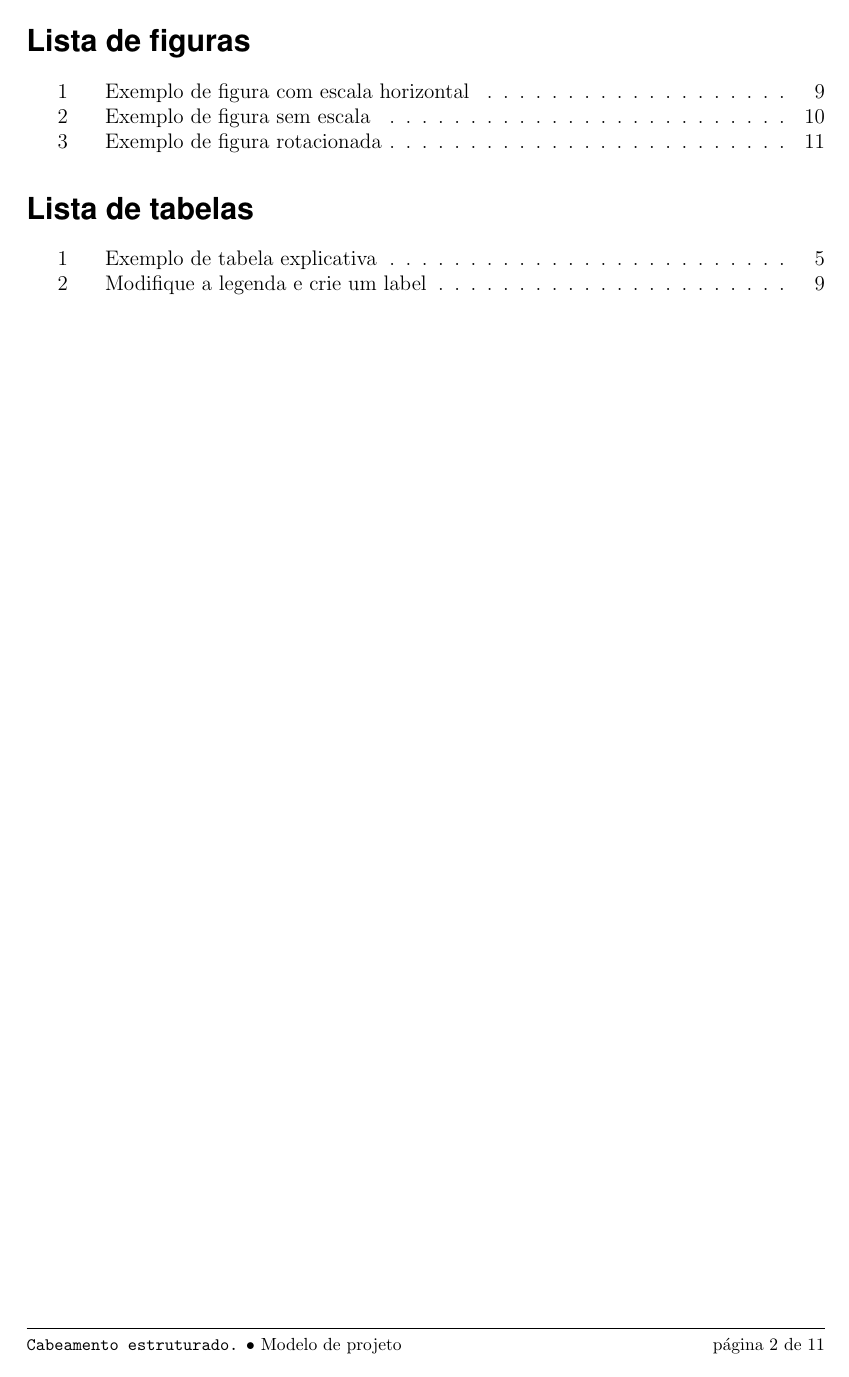
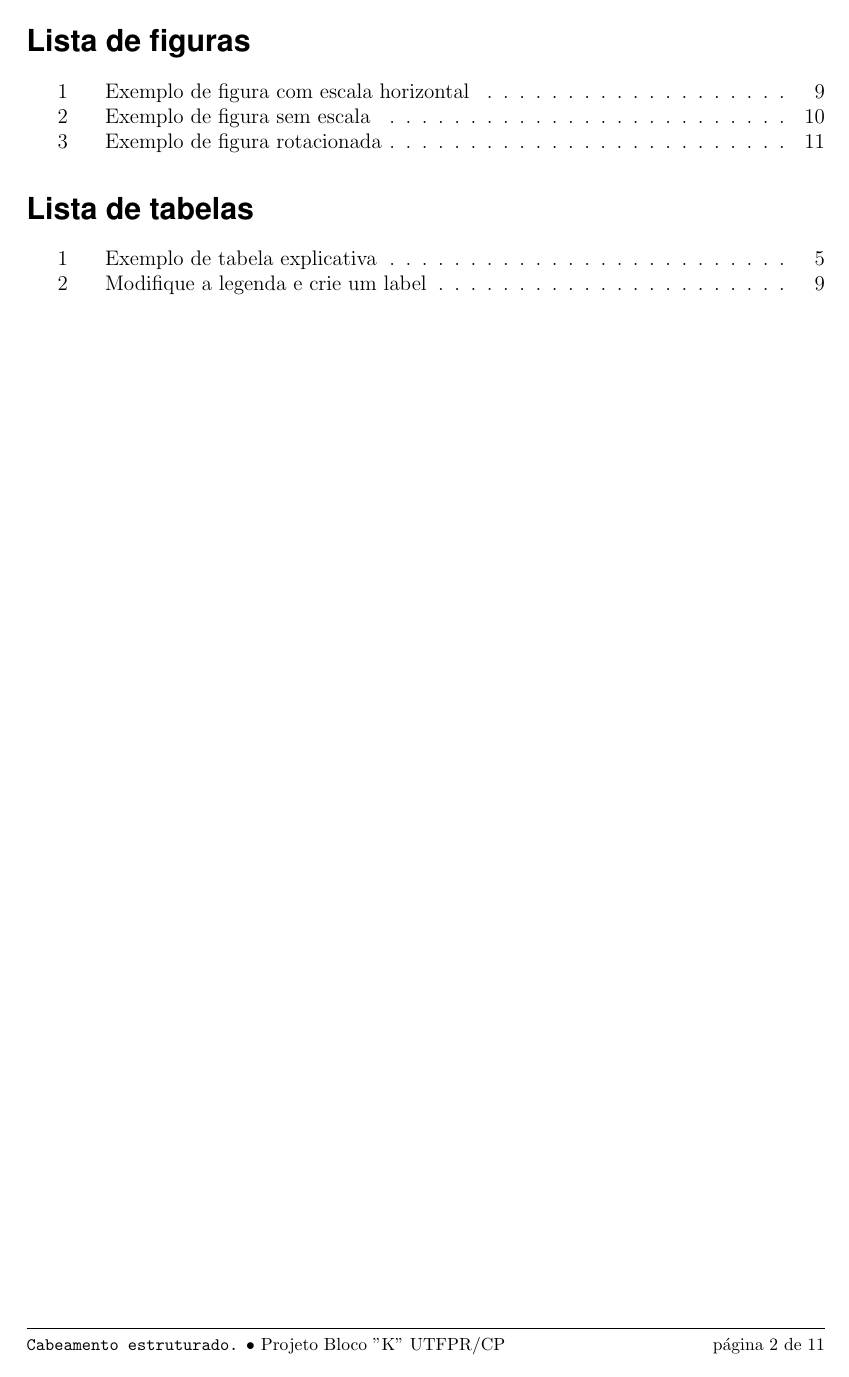
Before and after one commit to projetocabeamento2016/trabalho, a LaTeX document (ProjetoCabeamento.tex): page 2 of 11. Compiled offline with pdfLaTeX.

Commit message:
alteracao Rodape

```diff
--- a/ProjetoCabeamento.tex
+++ b/ProjetoCabeamento.tex
@@ -60,7 +60,7 @@
 %% ====================================
 %% ====================================
 
-\lfoot{\footnotesize \texttt{Cabeamento estruturado.} \textbullet ~Modelo de projeto}
+\lfoot{\footnotesize \texttt{Cabeamento estruturado.} \textbullet ~Projeto Bloco "K" UTFPR/CP}
 
 
 \cfoot{}
```
Also changed, not shown: ProjetoCabeamento.pdf, 2 other files.
